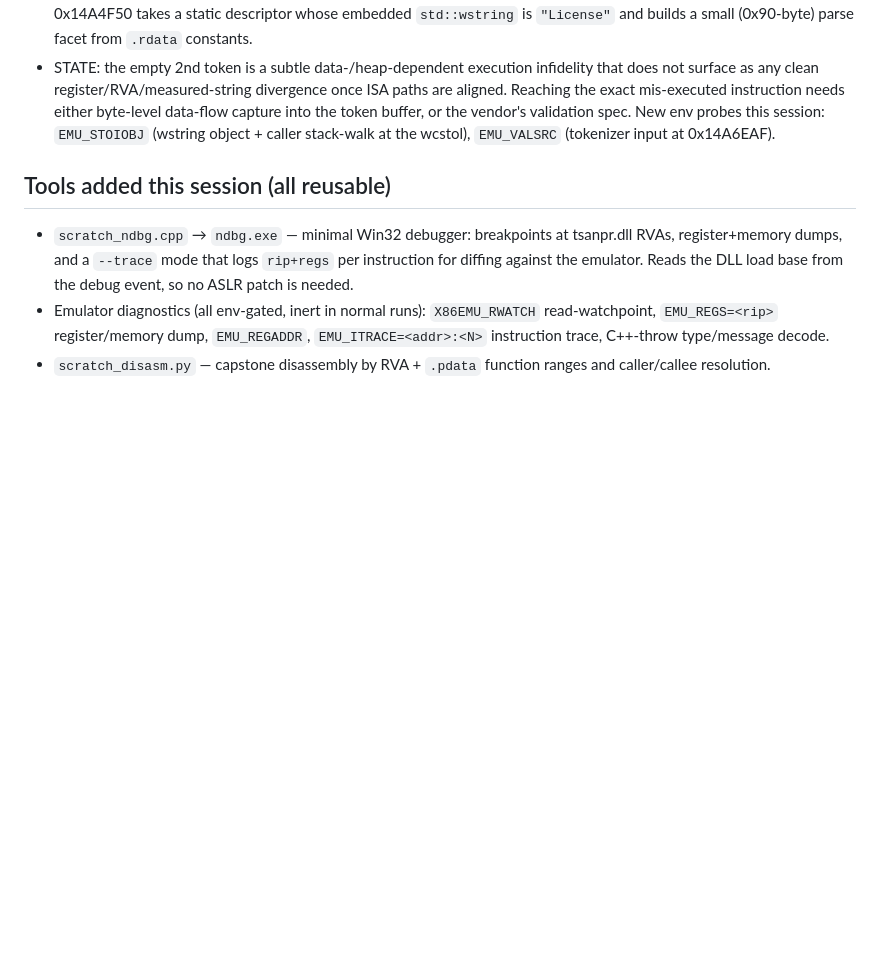
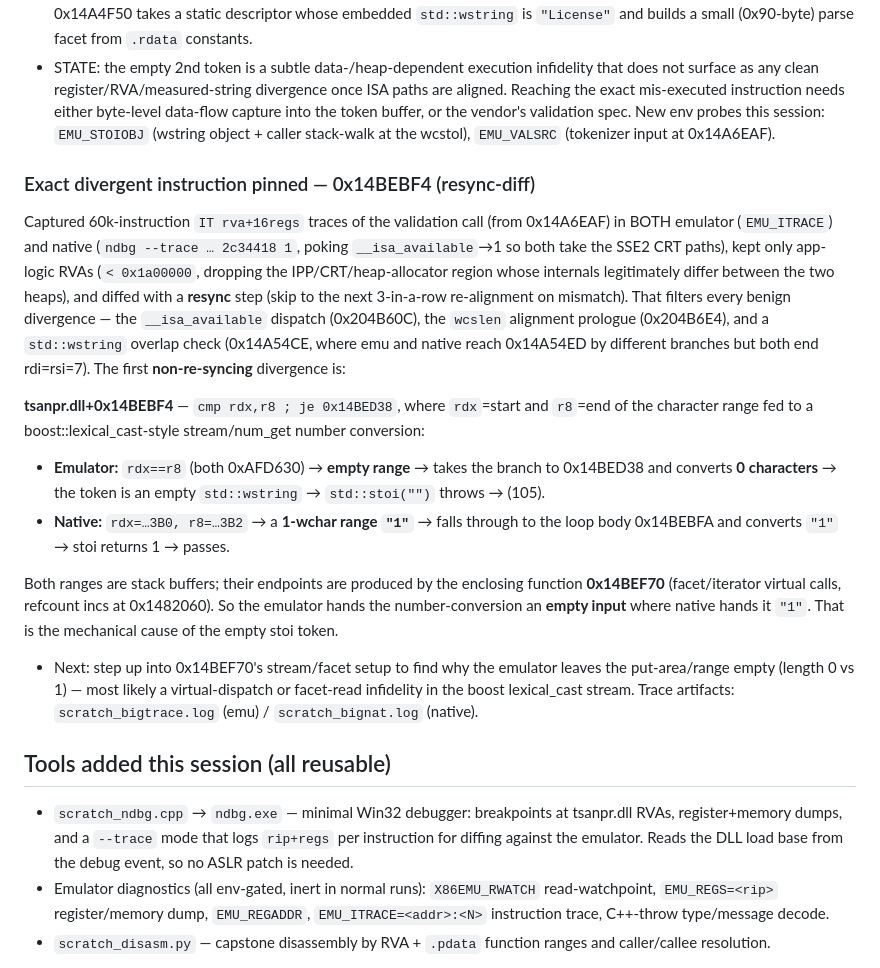
Before and after one commit to yomei-o/tsanpr_emu_cpp, a Markdown page: PROGRESS.md, the part around the change. Drawn GitHub-style; blank space fills up the shorter version.

Commit message:
Gate 2: pinned the exact divergent instruction — 0x14BEBF4 (empty vs 1-char range)
Resync-diff over ISA-aligned 60k-instruction traces (emu EMU_ITRACE vs native
ndbg --trace with __isa_available poked to 1), keeping only app-logic RVAs and
skipping to the next re-alignment on mismatch, filters out every benign
divergence (ISA dispatch 0x204B60C, wcslen alignment 0x204B6E4, wstring overlap
check 0x14A54CE which re-converges with rdi=rsi=7). The first non-re-syncing
divergence is tsanpr.dll+0x14BEBF4: `cmp rdx,r8; je 0x14BED38`, the empty-range
test of a boost::lexical_cast-style number conversion.

- Emulator: rdx==r8 (empty range) -> converts 0 chars -> empty token -> stoi("")
  throws -> (105).
- Native: rdx..r8 spans 1 wchar "1" -> converts "1" -> passes.

Both ranges are stack buffers built by the enclosing function 0x14BEF70 (facet/
iterator virtual calls). So the emulator hands the conversion an EMPTY input
where native hands it "1" -- the mechanical cause of the empty stoi token. Next:
step into 0x14BEF70's stream/facet setup to see why the emu range is length 0.

Traces: scratch_bigtrace.log (emu), scratch_bignat.log (native).

Co-Authored-By: Claude Opus 4.8 <noreply@anthropic.com>

```diff
--- a/PROGRESS.md
+++ b/PROGRESS.md
@@ -134,6 +134,38 @@ Dumping the actual `std::wstring` object at the `wcstol` call (`EMU_STOIOBJ` at
   (wstring object + caller stack-walk at the wcstol), `EMU_VALSRC` (tokenizer
   input at 0x14A6EAF).
 
+### Exact divergent instruction pinned — 0x14BEBF4 (resync-diff)
+
+Captured 60k-instruction `IT rva+16regs` traces of the validation call
+(from 0x14A6EAF) in BOTH emulator (`EMU_ITRACE`) and native (`ndbg --trace …
+2c34418 1`, poking `__isa_available`→1 so both take the SSE2 CRT paths), kept
+only app-logic RVAs (`< 0x1a00000`, dropping the IPP/CRT/heap-allocator region
+whose internals legitimately differ between the two heaps), and diffed with a
+**resync** step (skip to the next 3-in-a-row re-alignment on mismatch). That
+filters every benign divergence — the `__isa_available` dispatch (0x204B60C), the
+`wcslen` alignment prologue (0x204B6E4), and a `std::wstring` overlap check
+(0x14A54CE, where emu and native reach 0x14A54ED by different branches but both
+end rdi=rsi=7). The first **non-re-syncing** divergence is:
+
+**tsanpr.dll+0x14BEBF4** — `cmp rdx,r8 ; je 0x14BED38`, where `rdx`=start and
+`r8`=end of the character range fed to a boost::lexical_cast-style stream/num_get
+number conversion:
+- **Emulator:** `rdx==r8` (both 0xAFD630) → **empty range** → takes the branch to
+  0x14BED38 and converts **0 characters** → the token is an empty `std::wstring`
+  → `std::stoi("")` throws → (105).
+- **Native:** `rdx=…3B0, r8=…3B2` → a **1-wchar range `"1"`** → falls through to
+  the loop body 0x14BEBFA and converts `"1"` → stoi returns 1 → passes.
+
+Both ranges are stack buffers; their endpoints are produced by the enclosing
+function **0x14BEF70** (facet/iterator virtual calls, refcount incs at 0x1482060).
+So the emulator hands the number-conversion an **empty input** where native hands
+it `"1"`. That is the mechanical cause of the empty stoi token.
+
+- Next: step up into 0x14BEF70's stream/facet setup to find why the emulator
+  leaves the put-area/range empty (length 0 vs 1) — most likely a virtual-dispatch
+  or facet-read infidelity in the boost lexical_cast stream. Trace artifacts:
+  `scratch_bigtrace.log` (emu) / `scratch_bignat.log` (native).
+
 ## Tools added this session (all reusable)
 
 - `scratch_ndbg.cpp` → `ndbg.exe` — minimal Win32 debugger: breakpoints at
```
